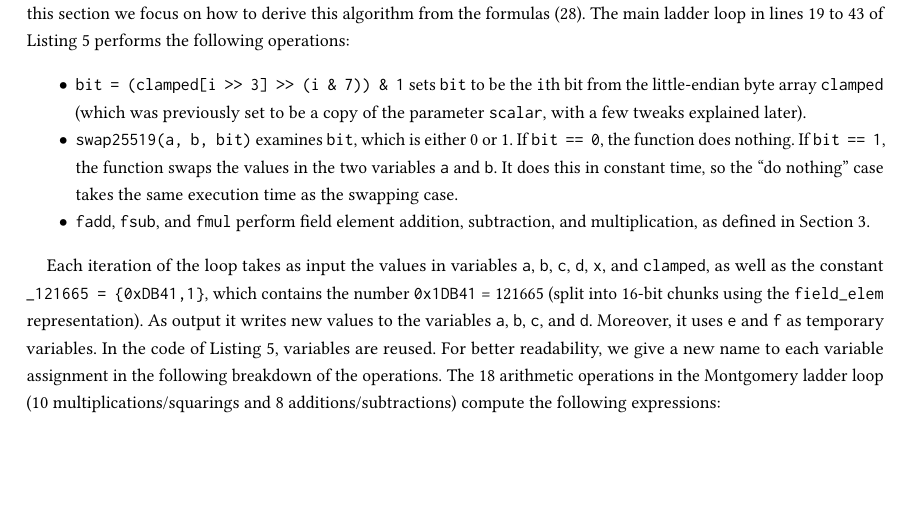
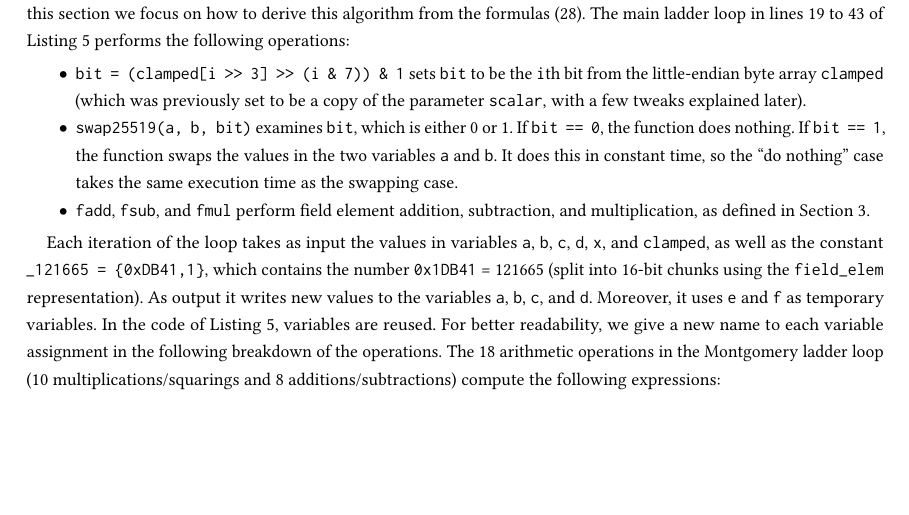
Before and after one commit to ept/curve25519, a LaTeX paper (curve25519.tex): part of page 27 of 33 before the commit and part of page 27 of 34 after it, cut so that both start at the same text, the shorter picture padded with empty space. Compiled offline with pdfLaTeX.

Commit message:
Better page breaks

```diff
--- a/curve25519.tex
+++ b/curve25519.tex
@@ -1281,8 +1281,9 @@ Moreover, it uses \verb|e| and \verb|f| as temporary variables.
 In the code of \autoref{code:scalarmult}, variables are reused.
 For better readability, we give a new name to each variable assignment in the following breakdown of the operations.
 The 18 arithmetic operations in the Montgomery ladder loop (10 multiplications/squarings and 8 additions/subtractions) compute the following expressions:
-\begingroup
-\allowdisplaybreaks
+\newpage
+%\begingroup
+%\allowdisplaybreaks
 \begin{align*}
     & \texttt{fadd(e, a, c);} & v_1    &= a + c \\
     & \texttt{fsub(a, a, c);} & v_2    &= a - c \\
```
Also changed, not shown: curve25519.tex (2 more changed lines).
